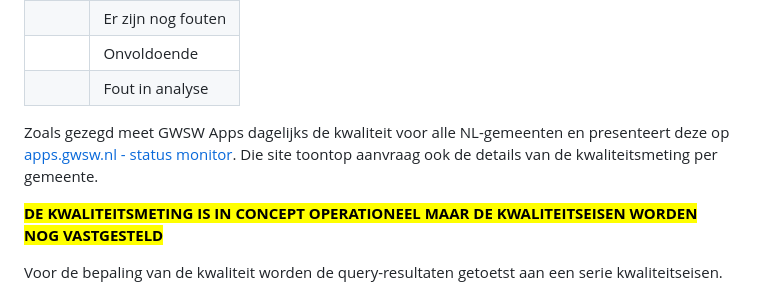
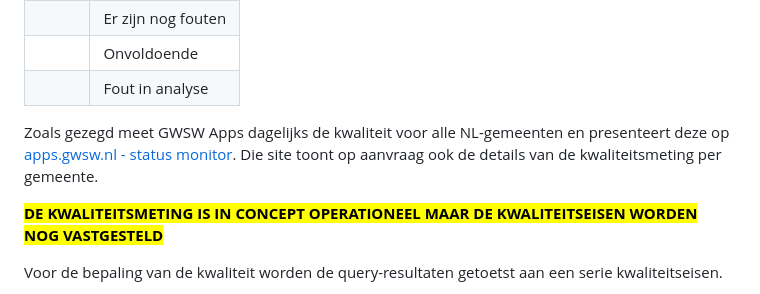
Before and after one commit to StichtingRIONED/monitor-2028, a Markdown page: main.md, the part around the change. GitHub-like rendering.

Commit message:
tekst details

```diff
--- a/main.md
+++ b/main.md
@@ -151,7 +151,7 @@ Kleur                                                      | Kwaliteit
 <span class="purple">&nbsp;&nbsp;&nbsp;&nbsp;&nbsp;</span> | Fout in analyse
 
 Zoals gezegd meet GWSW Apps dagelijks de kwaliteit voor alle NL-gemeenten en presenteert deze op [apps.gwsw.nl - status monitor].
-Die site toontop aanvraag ook de details van de kwaliteitsmeting per gemeente.
+Die site toont op aanvraag ook de details van de kwaliteitsmeting per gemeente.
 
 <mark><b>
 DE KWALITEITSMETING IS IN CONCEPT OPERATIONEEL MAAR DE KWALITEITSEISEN WORDEN NOG VASTGESTELD
```
